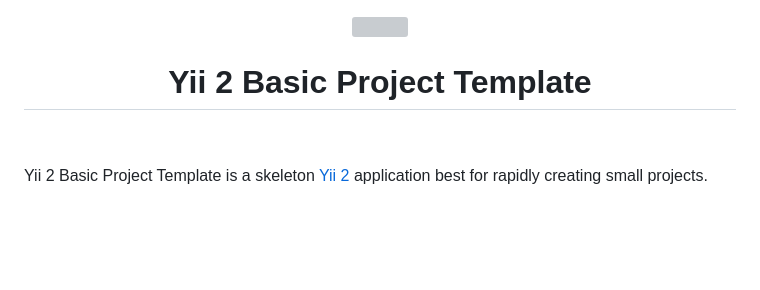
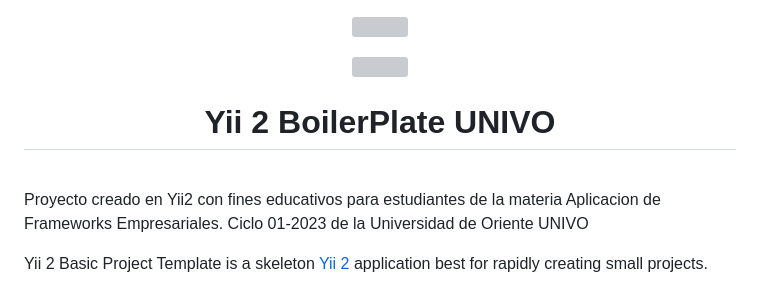
Before and after one commit to jrguevara/yii2BoilerPlateUNIVO, a Markdown page: README.md, the part around the change. Rendered like a GitHub page; blank space fills up the shorter version; grey boxes are pictures that could not be loaded.

Commit message:
segundo commit

```diff
--- a/README.md
+++ b/README.md
@@ -2,9 +2,16 @@
     <a href="https://github.com/yiisoft" target="_blank">
         <img src="https://avatars0.githubusercontent.com/u/993323" height="100px">
     </a>
-    <h1 align="center">Yii 2 Basic Project Template</h1>
-    <br>
 </p>
+<p align="center">
+    <a href="https://univo.edu.sv" target="_blank">
+        <img src="https://www.univo.edu.sv/wp-content/uploads/2019/09/lo2.png">
+    </a>
+</p>
+    <h1 align="center">Yii 2 BoilerPlate UNIVO</h1>
+   <br>
+
+Proyecto creado en Yii2 con fines educativos para estudiantes de la materia Aplicacion de Frameworks Empresariales. Ciclo 01-2023 de la Universidad de Oriente UNIVO
 
 Yii 2 Basic Project Template is a skeleton [Yii 2](http://www.yiiframework.com/) application best for
 rapidly creating small projects.
```
